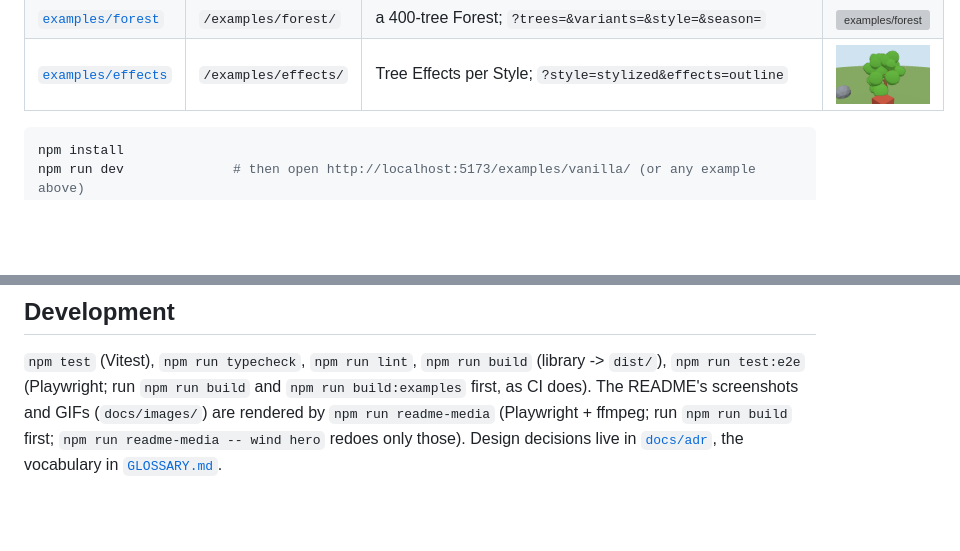
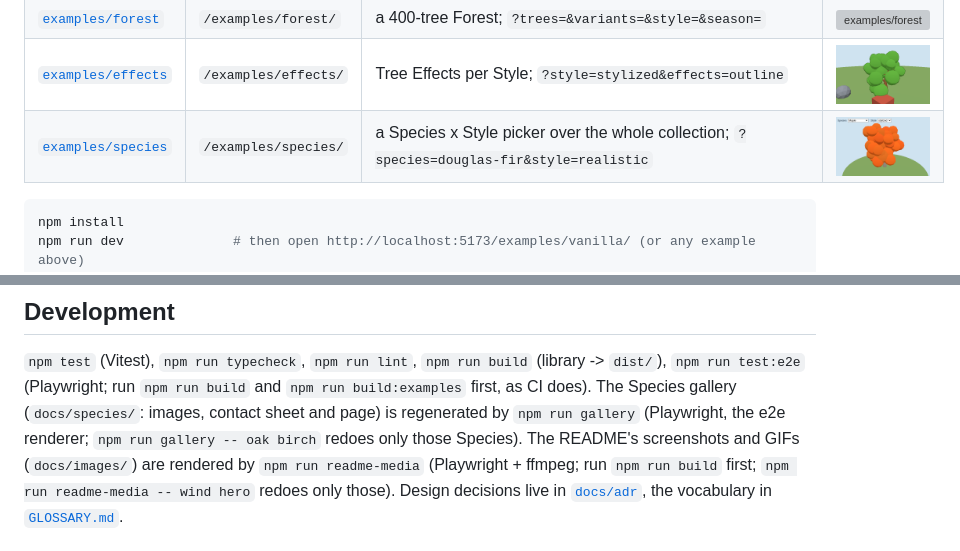
Before and after one commit to Casmo/tree.js, a Markdown page: README.md, 2 parts joined by grey strips. GitHub-like rendering; pictures changed too: docs/images/example-species.png (added); blank space fills up the shorter version; grey boxes are pictures that could not be loaded.

Commit message:
examples/species: Species x Style picker with e2e checks (dev and built); README example row; ADR 0005 covers Bark Type

````diff
--- a/README.md
+++ b/README.md
@@ -544,6 +544,7 @@ a live preview (Seed, Growth, Season, Wind, Tree Effects), sculpt single branche
 | [`examples/react`](examples/react/main.tsx) | `/examples/react/` | React Three Fiber: `<Tree>`, `<Wind>`, `useTreeStyle`; `?scene=forest` for `<Forest>` | <img src="docs/images/example-react.png" alt="examples/react" width="160"> |
 | [`examples/forest`](examples/forest/main.ts) | `/examples/forest/` | a 400-tree Forest; `?trees=&variants=&style=&season=` | <img src="docs/images/example-forest.png" alt="examples/forest" width="160"> |
 | [`examples/effects`](examples/effects/main.ts) | `/examples/effects/` | Tree Effects per Style; `?style=stylized&effects=outline` | <img src="docs/images/example-effects.png" alt="examples/effects" width="160"> |
+| [`examples/species`](examples/species/main.ts) | `/examples/species/` | a Species x Style picker over the whole collection; `?species=douglas-fir&style=realistic` | <img src="docs/images/example-species.png" alt="examples/species" width="160"> |
 
 ```sh
 npm install
@@ -560,6 +561,8 @@ sources too; the e2e test serves it unmodified, with the import map answered by
 
 `npm test` (Vitest), `npm run typecheck`, `npm run lint`, `npm run build` (library -> `dist/`),
 `npm run test:e2e` (Playwright; run `npm run build` and `npm run build:examples` first, as CI does).
+The Species gallery (`docs/species/`: images, contact sheet and page) is regenerated by `npm run gallery`
+(Playwright, the e2e renderer; `npm run gallery -- oak birch` redoes only those Species).
 The README's screenshots and GIFs (`docs/images/`) are rendered by `npm run readme-media`
 (Playwright + ffmpeg; run `npm run build` first; `npm run readme-media -- wind hero` redoes only those).
 Design decisions live in [`docs/adr`](docs/adr), the vocabulary in [`GLOSSARY.md`](GLOSSARY.md).
````
Also changed, not shown: docs/adr/0005-species-shape-styles-look.md (+2 -2 lines), 7 other files.
